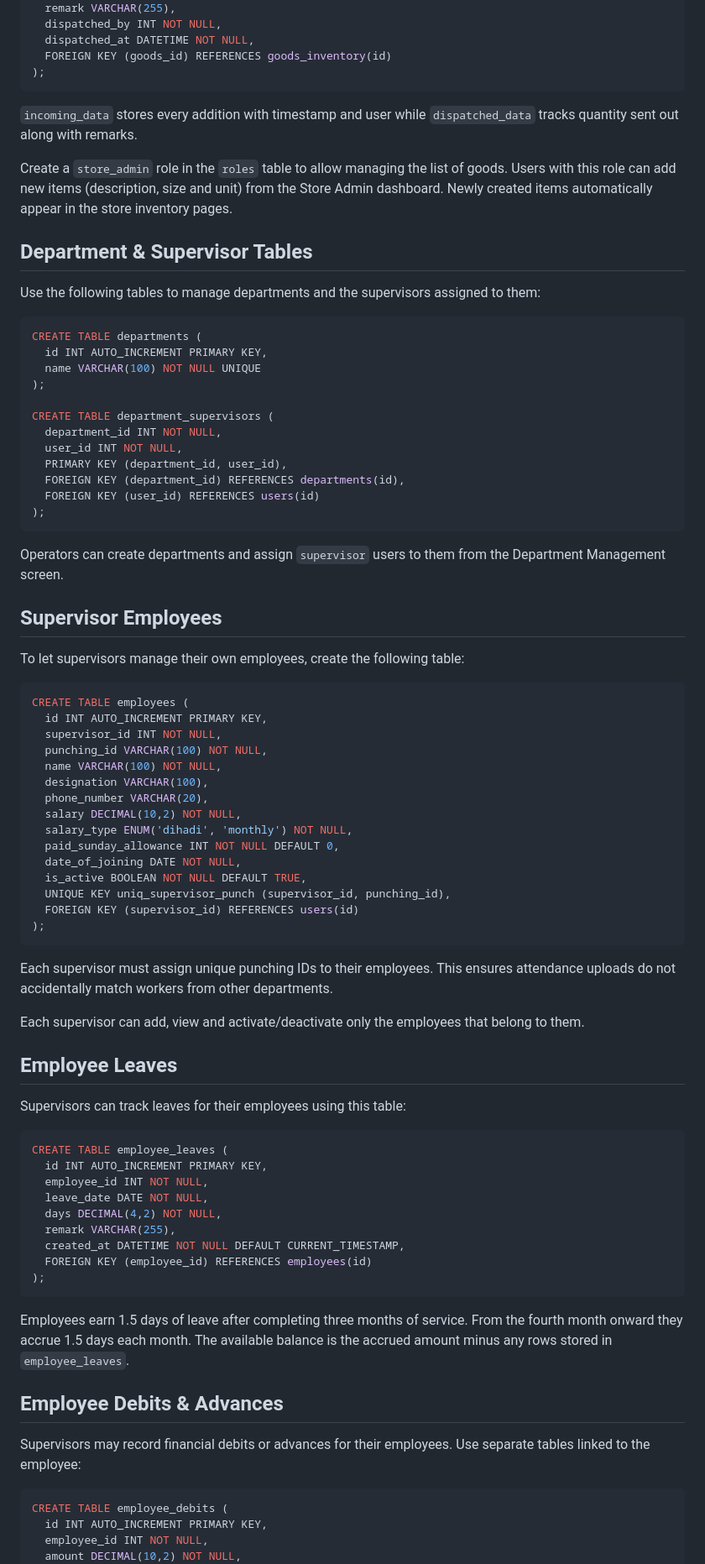
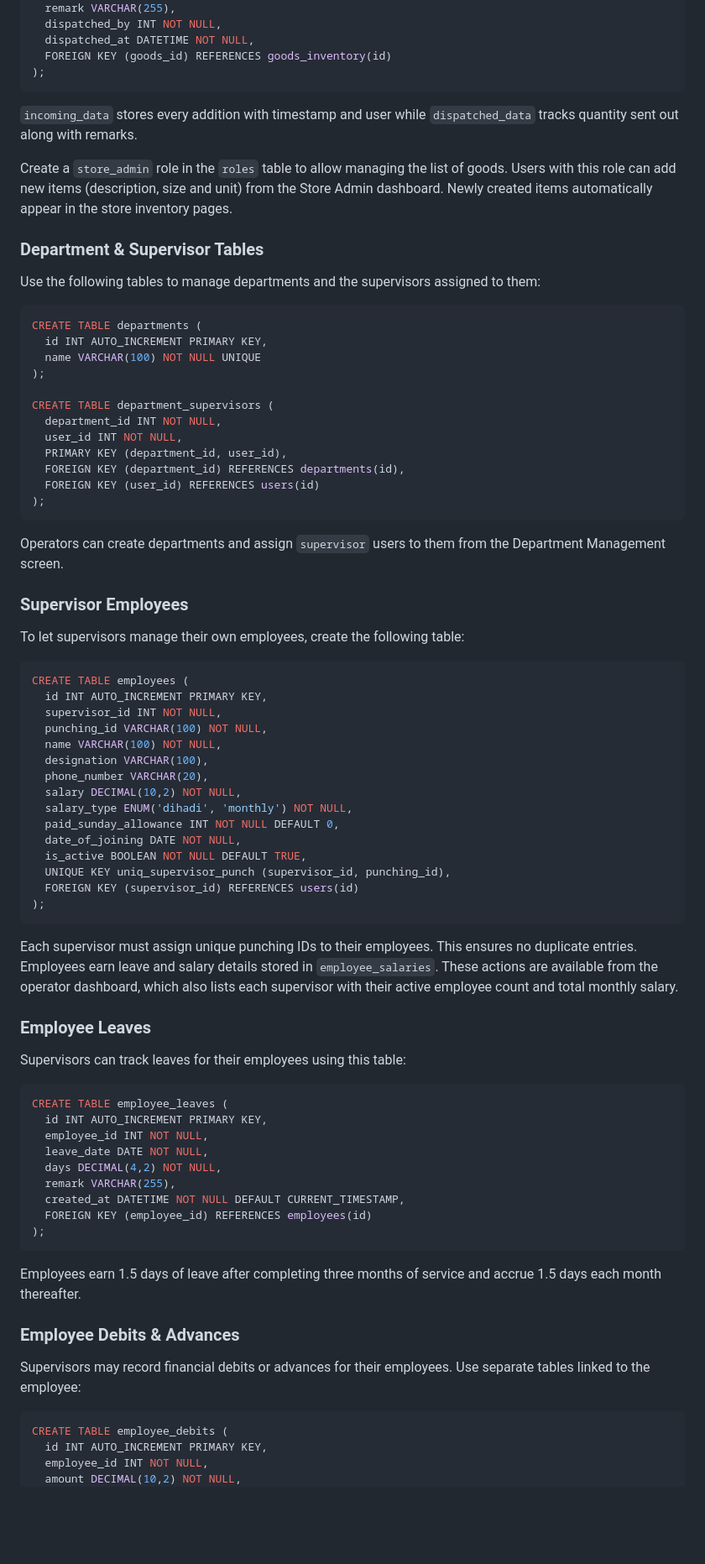
Before and after one commit to mohitraipr/kotty-track, a Markdown page: README.md, the part around one of its changes. Shown at 84% size. Drawn GitHub-style; blank space fills up the shorter version.

````diff
--- a/README.md
+++ b/README.md
@@ -65,15 +111,13 @@ CREATE TABLE dispatched_data (
   FOREIGN KEY (goods_id) REFERENCES goods_inventory(id)
 );
 ```
-
 `incoming_data` stores every addition with timestamp and user while `dispatched_data` tracks quantity sent out along with remarks.
 
 Create a `store_admin` role in the `roles` table to allow managing the list of goods. Users with this role can add new items (description, size and unit) from the Store Admin dashboard. Newly created items automatically appear in the store inventory pages.
 
-## Department & Supervisor Tables
+### Department & Supervisor Tables
 
 Use the following tables to manage departments and the supervisors assigned to them:
-
 ```sql
 CREATE TABLE departments (
   id INT AUTO_INCREMENT PRIMARY KEY,
@@ -88,14 +132,11 @@ CREATE TABLE department_supervisors (
   FOREIGN KEY (user_id) REFERENCES users(id)
 );
 ```
-
 Operators can create departments and assign `supervisor` users to them from the Department Management screen.
 
-
-## Supervisor Employees
+### Supervisor Employees
 
 To let supervisors manage their own employees, create the following table:
-
 ```sql
 CREATE TABLE employees (
   id INT AUTO_INCREMENT PRIMARY KEY,
@@ -113,16 +154,11 @@ CREATE TABLE employees (
   FOREIGN KEY (supervisor_id) REFERENCES users(id)
 );
 ```
+Each supervisor must assign unique punching IDs to their employees. This ensures no duplicate entries. Employees earn leave and salary details stored in `employee_salaries`. These actions are available from the operator dashboard, which also lists each supervisor with their active employee count and total monthly salary.
 
-Each supervisor must assign unique punching IDs to their employees. This ensures attendance uploads do not accidentally match workers from other departments.
-
-Each supervisor can add, view and activate/deactivate only the employees that belong to them.
-
-
-## Employee Leaves
+### Employee Leaves
 
 Supervisors can track leaves for their employees using this table:
-
 ```sql
 CREATE TABLE employee_leaves (
   id INT AUTO_INCREMENT PRIMARY KEY,
@@ -134,13 +170,11 @@ CREATE TABLE employee_leaves (
   FOREIGN KEY (employee_id) REFERENCES employees(id)
 );
 ```
+Employees earn 1.5 days of leave after completing three months of service and accrue 1.5 days each month thereafter.
 
-Employees earn 1.5 days of leave after completing three months of service. From the fourth month onward they accrue 1.5 days each month. The available balance is the accrued amount minus any rows stored in `employee_leaves`.
-
-## Employee Debits & Advances
+### Employee Debits & Advances
 
 Supervisors may record financial debits or advances for their employees. Use separate tables linked to the employee:
-
 ```sql
 CREATE TABLE employee_debits (
   id INT AUTO_INCREMENT PRIMARY KEY,
````
Also changed, not shown: other parts of README.md (+65 -65 lines).
